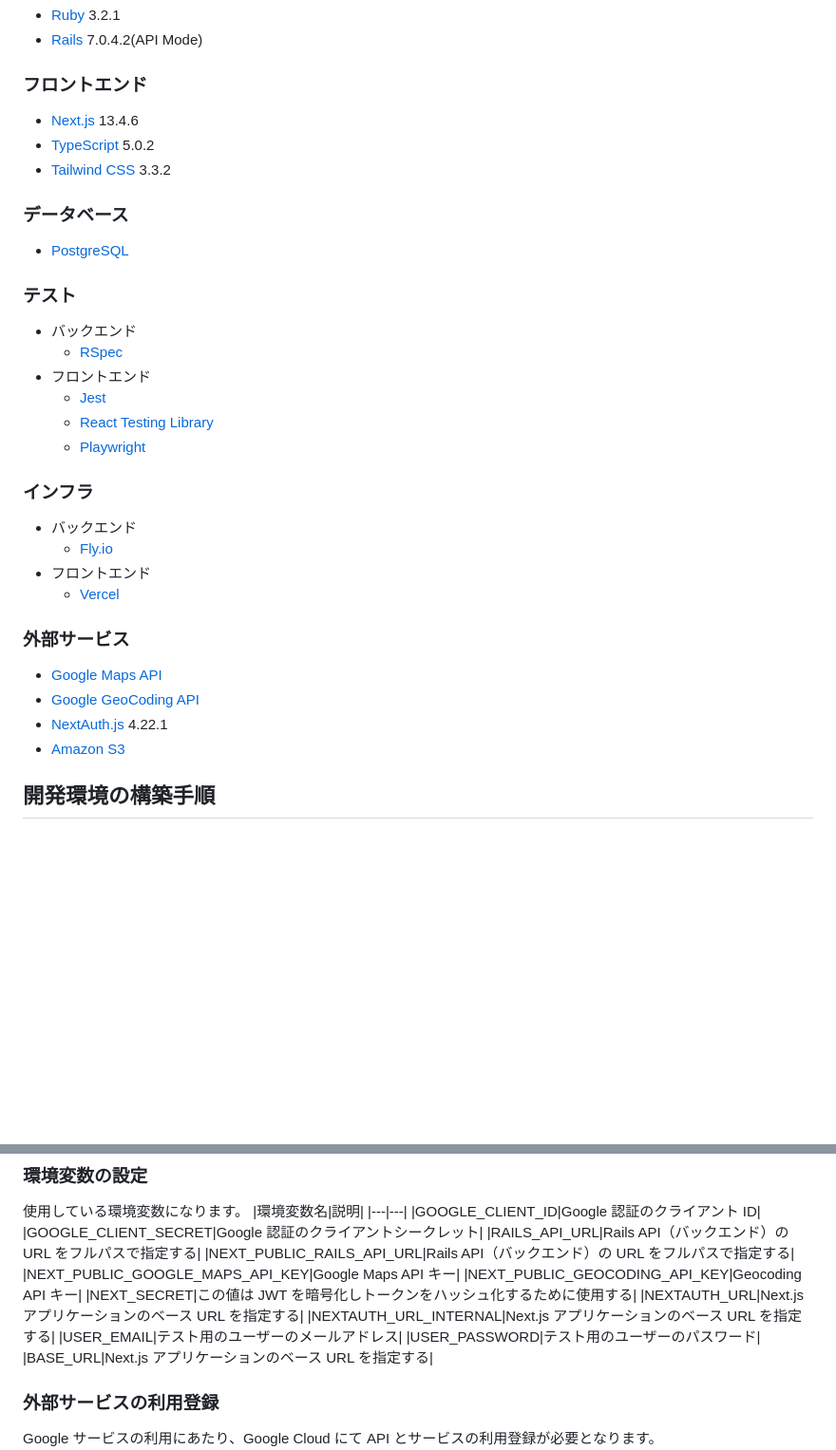
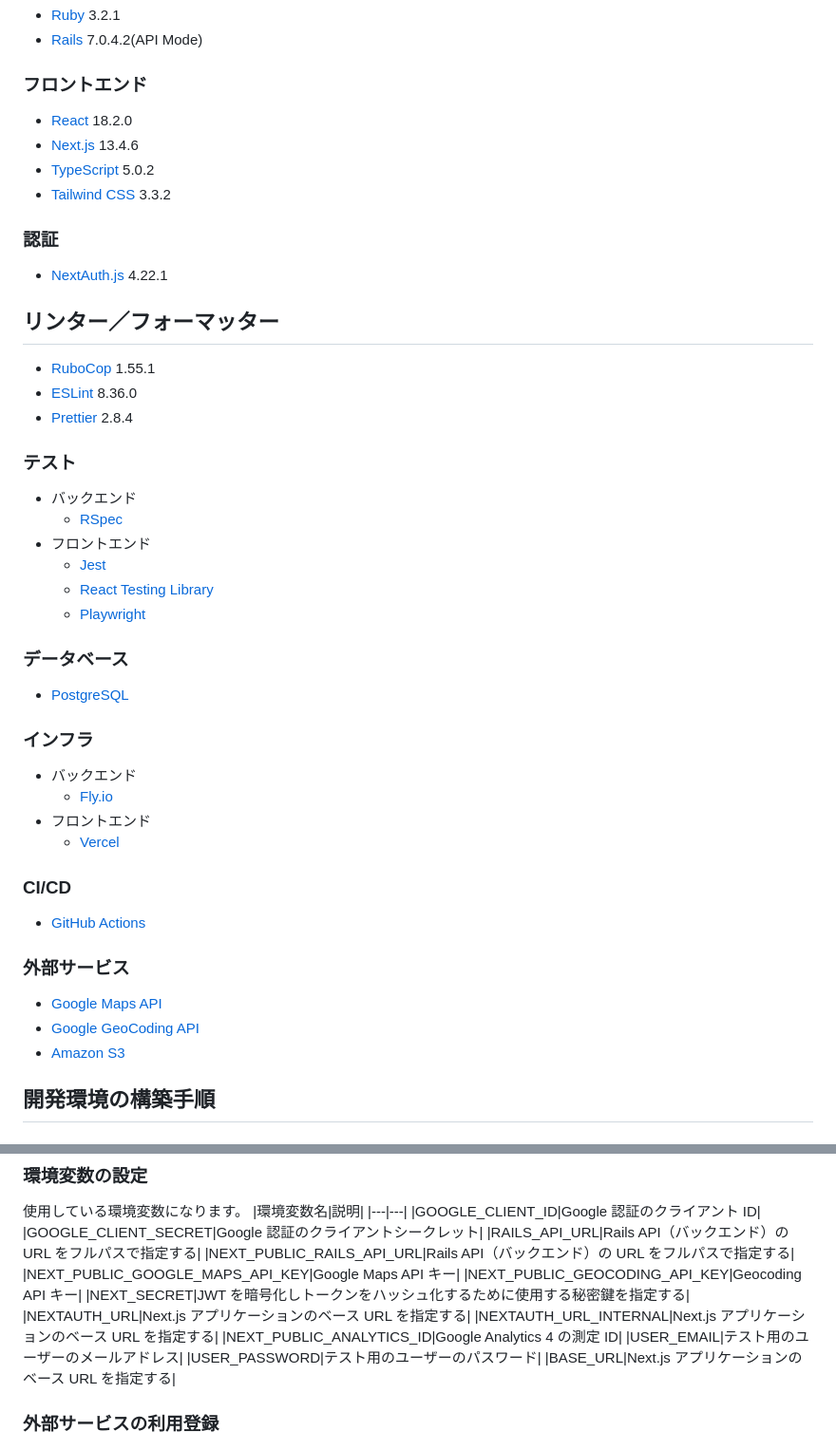
Before and after one commit to shirotamaki/outdoor-heart-sutra, a Markdown page: README.md, 2 parts joined by grey strips. Shown: that part at 95% size. Rendered like a GitHub page; blank space fills up the shorter version.

Commit message:
📝 READMEを修正する

```diff
--- a/README.md
+++ b/README.md
@@ -79,13 +79,20 @@ HEIC、JPEG、PNG 形式の写真を登録することができます。また
 
 ### フロントエンド
 
+- [React](https://react.dev/) 18.2.0
 - [Next.js](https://nextjs.org/) 13.4.6
 - [TypeScript](https://www.typescriptlang.org/) 5.0.2
 - [Tailwind CSS](https://tailwindcss.com/) 3.3.2
 
-### データベース
+### 認証
 
-- [PostgreSQL](https://www.postgresql.org/)
+- [NextAuth.js](https://next-auth.js.org/) 4.22.1
+
+## リンター／フォーマッター
+
+- [RuboCop](https://rubocop.org/) 1.55.1
+- [ESLint](https://eslint.org/) 8.36.0
+- [Prettier](https://prettier.io/) 2.8.4
 
 ### テスト
 
@@ -96,6 +103,10 @@ HEIC、JPEG、PNG 形式の写真を登録することができます。また
   - [React Testing Library](https://testing-library.com/)
   - [Playwright](https://playwright.dev/)
 
+### データベース
+
+- [PostgreSQL](https://www.postgresql.org/)
+
 ### インフラ
 
 - バックエンド
@@ -103,11 +114,14 @@ HEIC、JPEG、PNG 形式の写真を登録することができます。また
 - フロントエンド
   - [Vercel](https://vercel.com/)
 
+### CI/CD
+
+- [GitHub Actions](https://github.co.jp/features/actions)
+
 ### 外部サービス
 
 - [Google Maps API](https://developers.google.com/maps?hl=ja)
 - [Google GeoCoding API](https://developers.google.com/maps?hl=ja)
-- [NextAuth.js](https://next-auth.js.org/) 4.22.1
 - [Amazon S3](https://aws.amazon.com/jp/s3/)
 
 ## 開発環境の構築手順
@@ -141,9 +155,10 @@ $ npm run dev
 |NEXT_PUBLIC_RAILS_API_URL|Rails API（バックエンド）の URL をフルパスで指定する|
 |NEXT_PUBLIC_GOOGLE_MAPS_API_KEY|Google Maps API キー|
 |NEXT_PUBLIC_GEOCODING_API_KEY|Geocoding API キー|
-|NEXT_SECRET|この値は JWT を暗号化しトークンをハッシュ化するために使用する|
+|NEXT_SECRET|JWT を暗号化しトークンをハッシュ化するために使用する秘密鍵を指定する|
 |NEXTAUTH_URL|Next.js アプリケーションのベース URL を指定する|
 |NEXTAUTH_URL_INTERNAL|Next.js アプリケーションのベース URL を指定する|
+|NEXT_PUBLIC_ANALYTICS_ID|Google Analytics 4 の測定 ID|
 |USER_EMAIL|テスト用のユーザーのメールアドレス|
 |USER_PASSWORD|テスト用のユーザーのパスワード|
 |BASE_URL|Next.js アプリケーションのベース URL を指定する|
```
